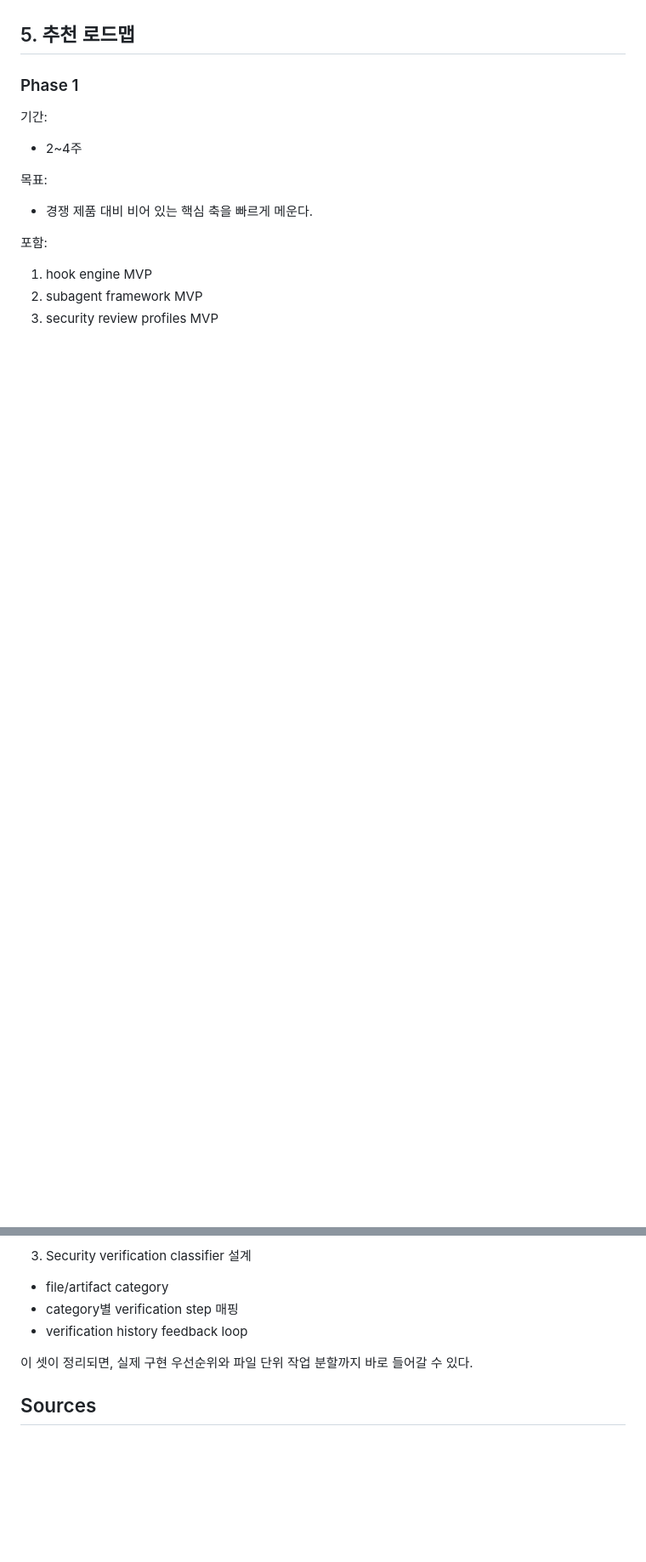
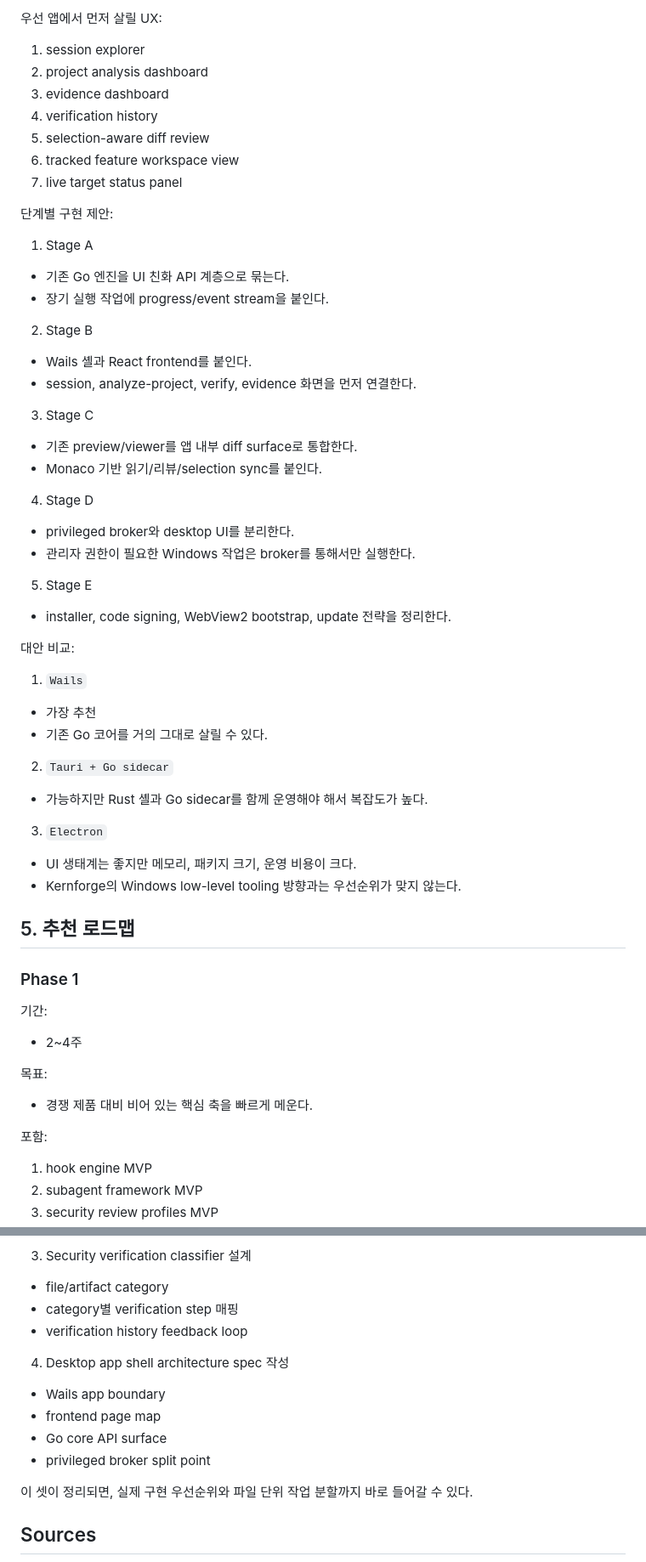
Before and after one commit to kernullist/kernforge, a Markdown page: ROADMAP_kor.md, 2 parts joined by grey strips. Shown at 85% size. Drawn GitHub-style; blank space fills up the shorter version.

```diff
--- a/ROADMAP_kor.md
+++ b/ROADMAP_kor.md
@@ -348,3 +408,44 @@ MVP 범위:
+우선 앱에서 먼저 살릴 UX:
+1. session explorer
+2. project analysis dashboard
+3. evidence dashboard
+4. verification history
+5. selection-aware diff review
+6. tracked feature workspace view
+7. live target status panel
+
+단계별 구현 제안:
+1. Stage A
+- 기존 Go 엔진을 UI 친화 API 계층으로 묶는다.
+- 장기 실행 작업에 progress/event stream을 붙인다.
+
+2. Stage B
+- Wails 셸과 React frontend를 붙인다.
+- session, analyze-project, verify, evidence 화면을 먼저 연결한다.
+
+3. Stage C
+- 기존 preview/viewer를 앱 내부 diff surface로 통합한다.
+- Monaco 기반 읽기/리뷰/selection sync를 붙인다.
+
+4. Stage D
+- privileged broker와 desktop UI를 분리한다.
+- 관리자 권한이 필요한 Windows 작업은 broker를 통해서만 실행한다.
+
+5. Stage E
+- installer, code signing, WebView2 bootstrap, update 전략을 정리한다.
+
+대안 비교:
+1. `Wails`
+- 가장 추천
+- 기존 Go 코어를 거의 그대로 살릴 수 있다.
+
+2. `Tauri + Go sidecar`
+- 가능하지만 Rust 셸과 Go sidecar를 함께 운영해야 해서 복잡도가 높다.
+
+3. `Electron`
+- UI 생태계는 좋지만 메모리, 패키지 크기, 운영 비용이 크다.
+- Kernforge의 Windows low-level tooling 방향과는 우선순위가 맞지 않는다.
+
 ## 5. 추천 로드맵
 
 ### Phase 1
@@ -596,6 +753,12 @@ MVP 범위:
 - category별 verification step 매핑
 - verification history feedback loop
 
+4. Desktop app shell architecture spec 작성
+- Wails app boundary
+- frontend page map
+- Go core API surface
+- privileged broker split point
+
 이 셋이 정리되면, 실제 구현 우선순위와 파일 단위 작업 분할까지 바로 들어갈 수 있다.
 
 ## Sources
```
Also changed, not shown: other parts of ROADMAP_kor.md (+116 -0 lines).
